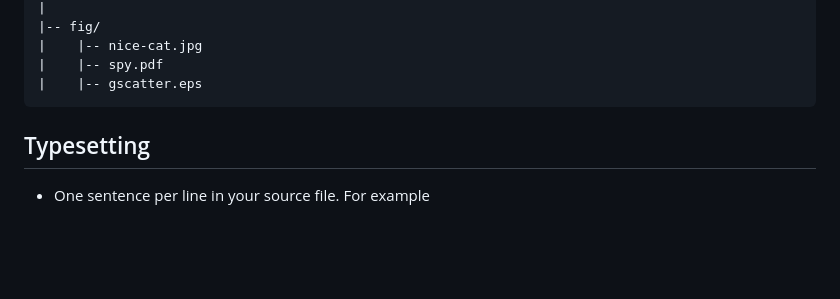
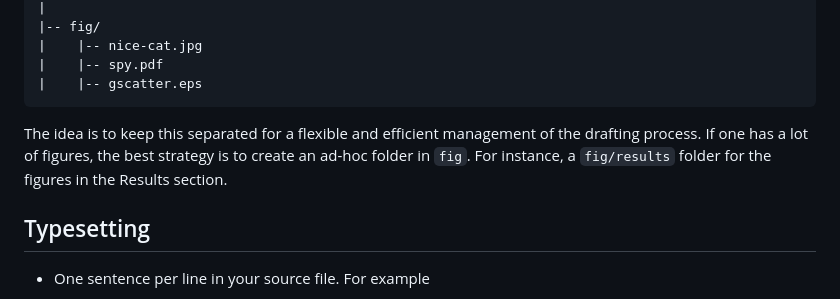
Before and after one commit to tennets/paper-draft-tex, a Markdown page: README.md, the part around the change. GitHub-like rendering; blank space fills up the shorter version.

Commit message:
Add a few sentences to clarify the folder structure

````diff
--- a/README.md
+++ b/README.md
@@ -33,6 +33,10 @@ This work is under the [MIT License](LICENSE) and adapts [these tips](https://gi
 |    |-- spy.pdf
 |    |-- gscatter.eps
 ```
+
+The idea is to keep this separated for a flexible and efficient management of the drafting process.
+If one has a lot of figures, the best strategy is to create an ad-hoc folder in `fig`.
+For instance, a `fig/results`  folder for the figures in the Results section.
 
 ## Typesetting
 
````
